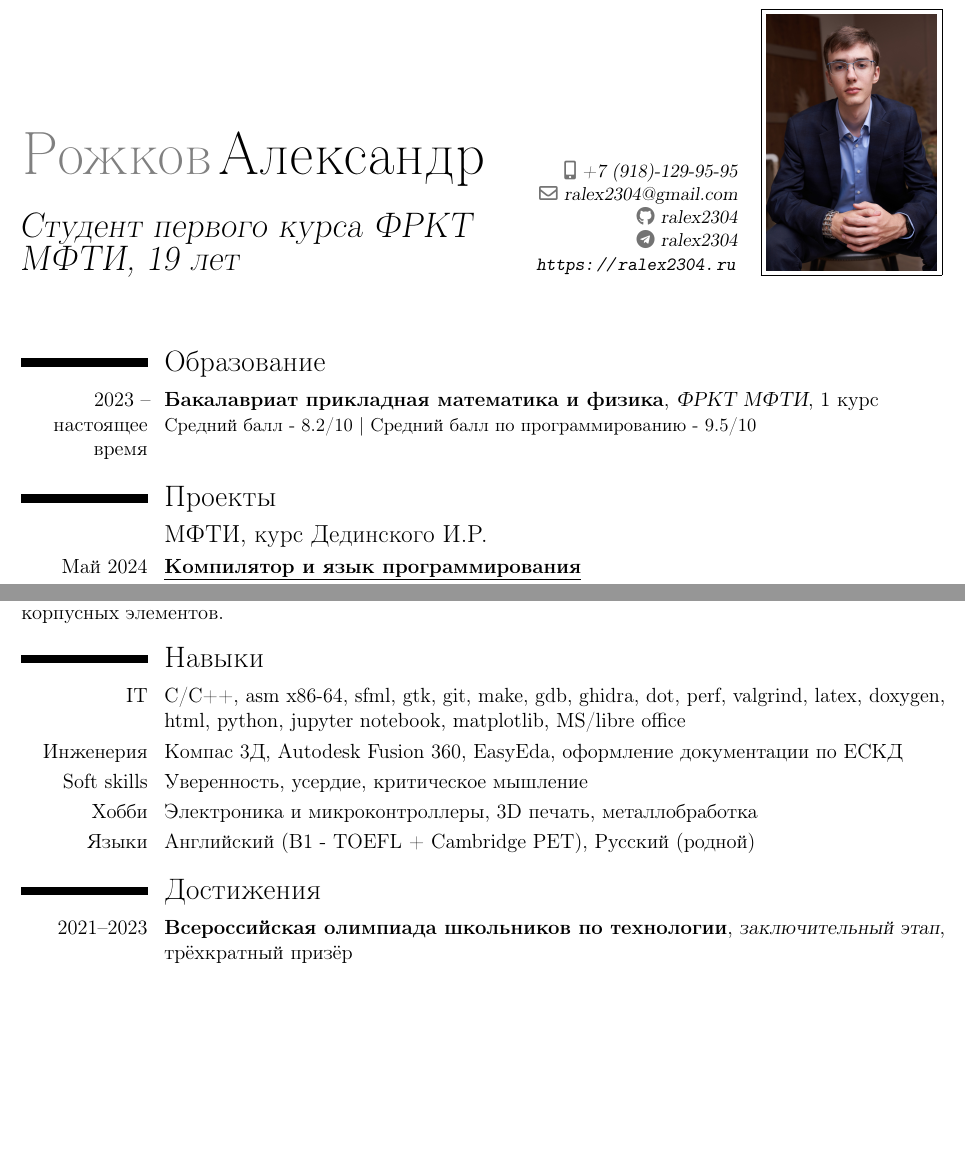
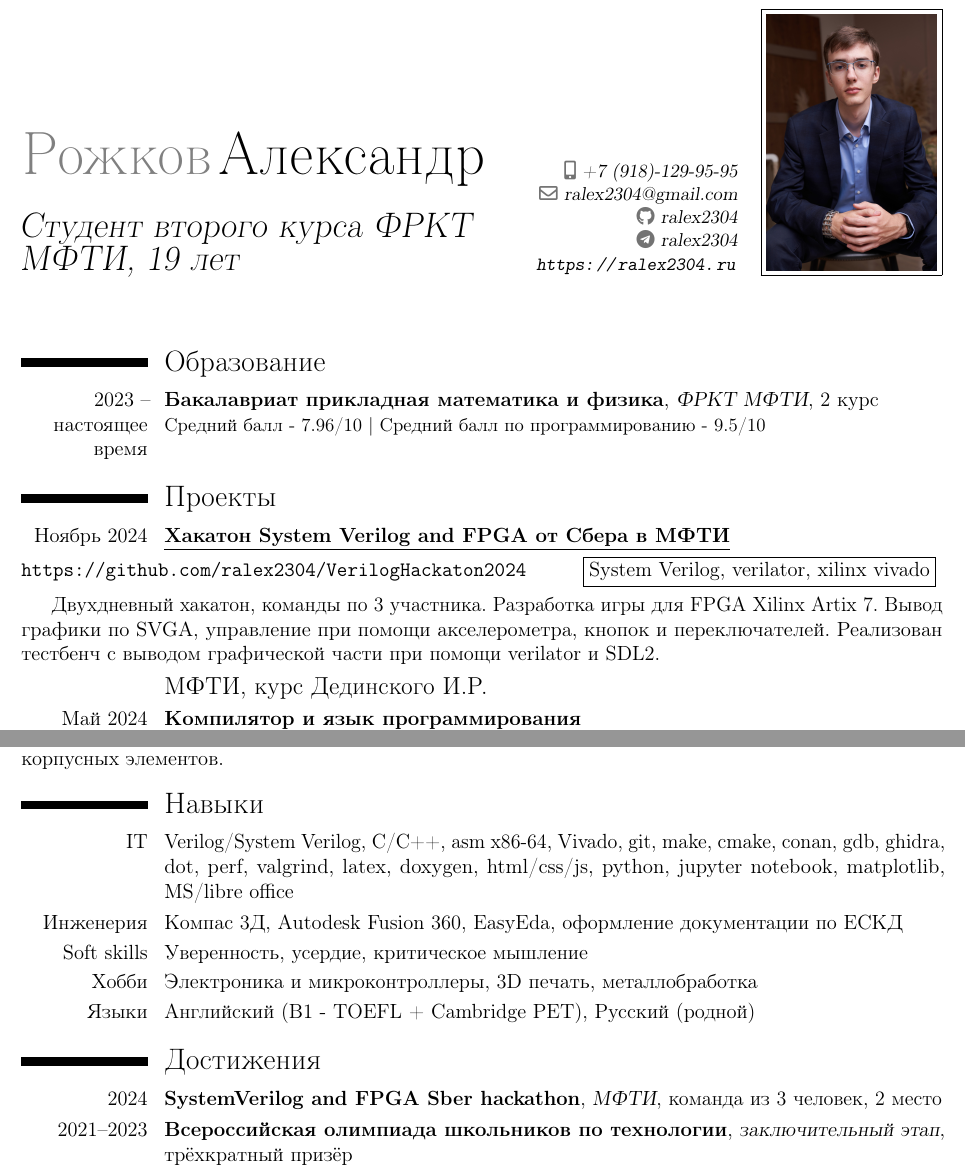
Before and after one commit to ralex2304/CV, a LaTeX CV (main.tex): two parts of pages 1 and 2 of 2, joined at a grey line, cut so that both start at the same text, the shorter picture padded with empty space. Compiled offline with pdfLaTeX.

Commit message:
3 semester update, added SV Hackathon 2024

```diff
--- a/main.tex
+++ b/main.tex
@@ -43,7 +43,7 @@
 
 \name{Рожков}{Александр}
 
-\title{Студент первого курса ФРКТ МФТИ, 19 лет}
+\title{Студент второго курса ФРКТ МФТИ, 19 лет}
 
 \phone[mobile]{+7 (918)-129-95-95}
 \email{ralex2304@gmail.com}
@@ -58,9 +58,13 @@
 \makecvtitle
 
 \section{Образование}
-\cventry{2023 -- настоящее время}{Бакалавриат прикладная математика и физика}{ФРКТ МФТИ}{1 курс}{}{Средний балл - 8.2/10 $\mid$ Средний балл по программированию - 9.5/10}{}
+\cventry{2023 -- настоящее время}{Бакалавриат прикладная математика и физика}{ФРКТ МФТИ}{2 курс}{}{Средний балл - 7.96/10 $\mid$ Средний балл по программированию - 9.5/10}{}
 
 \section{Проекты}
+
+\cvitem{Ноябрь 2024}{\hdr{Хакатон System Verilog and FPGA от Сбера в МФТИ}}{\hdrinfo{System Verilog, verilator, xilinx vivado}{https://github.com/ralex2304/VerilogHackaton2024}}{\hspace*{1.2em}}{
+    Двухдневный хакатон, команды по 3 участника. Разработка игры для FPGA Xilinx Artix 7. Вывод графики по SVGA, управление при помощи акселерометра, кнопок и переключателей. Реализован тестбенч с выводом графической части при помощи verilator и SDL2.
+}
 
 \subsection{МФТИ, курс Дединского И.Р.}
 
@@ -112,13 +116,15 @@
 
 \section{Навыки}
 
-\cvitem{IT}{C/C++, asm x86-64, sfml, gtk, git, make, gdb, ghidra, dot, perf, valgrind, latex, doxygen, html, python, jupyter notebook, matplotlib, MS/libre office}
+\cvitem{IT}{Verilog/System~Verilog, C/C++, asm~x86-64, Vivado, git, make, cmake, conan, gdb, ghidra, dot, perf, valgrind, latex, doxygen, html/css/js, python, jupyter~notebook, matplotlib, MS/libre~office}
 \cvitem{Инженерия}{Компас 3Д, Autodesk Fusion 360, EasyEda, оформление документации по ЕСКД}
 \cvitem{Soft skills}{Уверенность, усердие, критическое мышление}
 \cvitem{Хобби}{Электроника и микроконтроллеры, 3D печать, металлобработка}
 \cvitem{Языки}{Английский (B1 - TOEFL + Cambridge PET), Русский (родной)}
 
 \section{Достижения}
+
+\cventry{2024}{SystemVerilog and FPGA Sber hackathon}{МФТИ}{команда из 3 человек}{2 место}{}
 
 \cventry{2021--2023}{Всероссийская олимпиада школьников по технологии}{заключительный этап}{трёхкратный призёр}{}{}
 
```
Also changed, not shown: CV_RozhkovAV.pdf.
